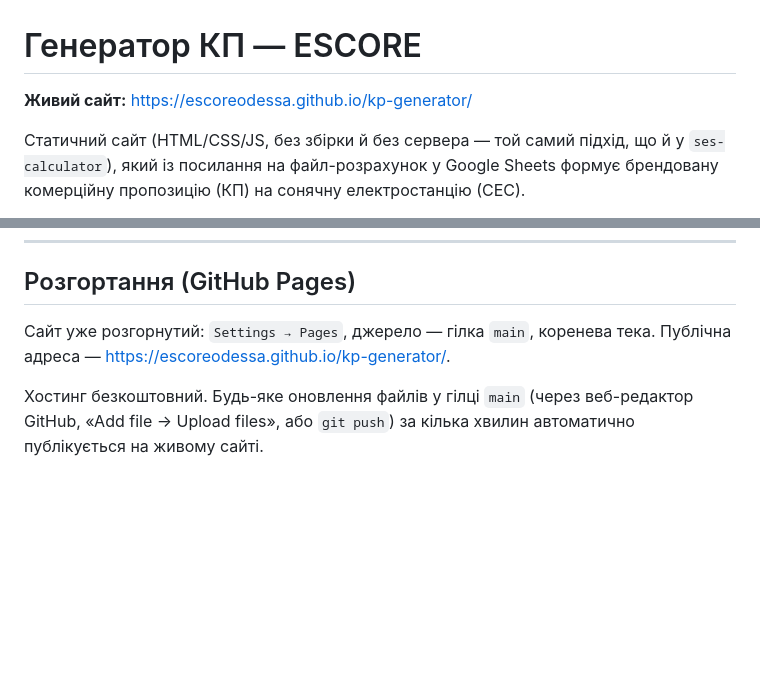
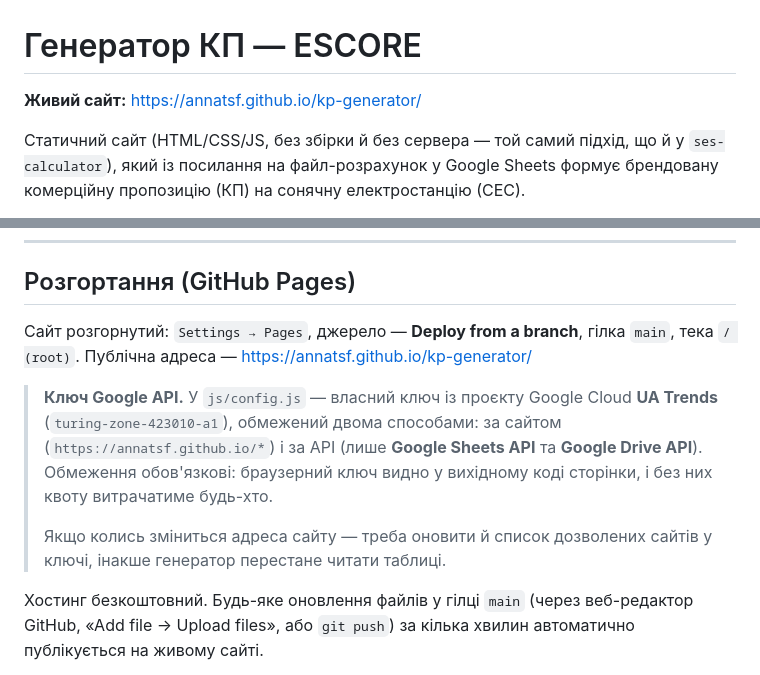
Before and after one commit to annatsf/kp-generator, a Markdown page: README.md, 2 parts joined by grey strips. Drawn GitHub-style; blank space fills up the shorter version.

```diff
--- a/README.md
+++ b/README.md
@@ -1,6 +1,6 @@
 # Генератор КП — ESCORE
 
-**Живий сайт:** https://escoreodessa.github.io/kp-generator/
+**Живий сайт:** https://annatsf.github.io/kp-generator/
 
 Статичний сайт (HTML/CSS/JS, без збірки й без сервера — той самий підхід, що й у `ses-calculator`), який із посилання на файл-розрахунок у Google Sheets формує брендовану комерційну пропозицію (КП) на сонячну електростанцію (СЕС).
 
@@ -67,7 +67,16 @@
 
 ## Розгортання (GitHub Pages)
 
-Сайт уже розгорнутий: `Settings → Pages`, джерело — гілка `main`, коренева тека. Публічна адреса — https://escoreodessa.github.io/kp-generator/.
+Сайт розгорнутий: `Settings → Pages`, джерело — **Deploy from a branch**, гілка `main`, тека `/ (root)`.
+Публічна адреса — https://annatsf.github.io/kp-generator/
+
+> **Ключ Google API.** У `js/config.js` — власний ключ із проєкту Google Cloud **UA Trends**
+> (`turing-zone-423010-a1`), обмежений двома способами: за сайтом (`https://annatsf.github.io/*`)
+> і за API (лише **Google Sheets API** та **Google Drive API**). Обмеження обов'язкові:
+> браузерний ключ видно у вихідному коді сторінки, і без них квоту витрачатиме будь-хто.
+>
+> Якщо колись зміниться адреса сайту — треба оновити й список дозволених сайтів у ключі,
+> інакше генератор перестане читати таблиці.
 
 Хостинг безкоштовний. Будь-яке оновлення файлів у гілці `main` (через веб-редактор GitHub, «Add file → Upload files», або `git push`) за кілька хвилин автоматично публікується на живому сайті.
 
```
